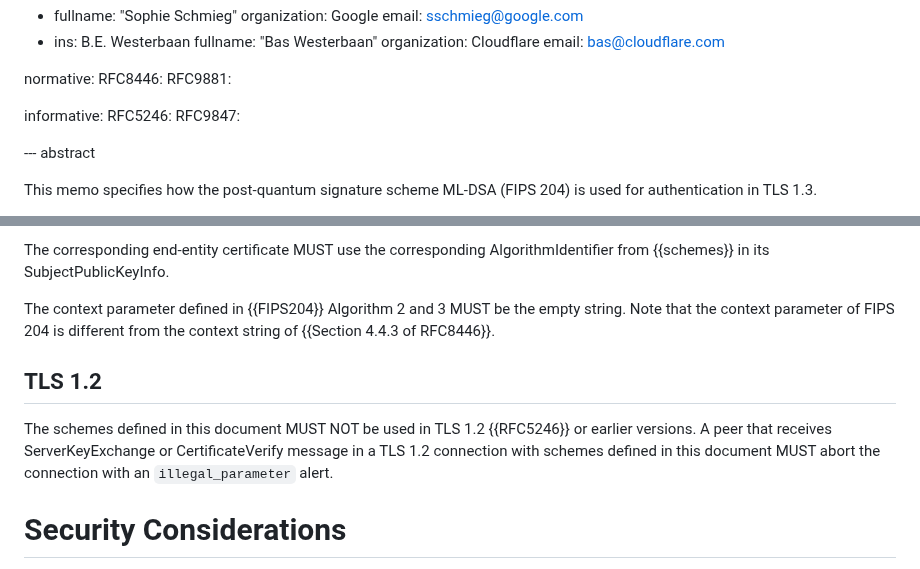
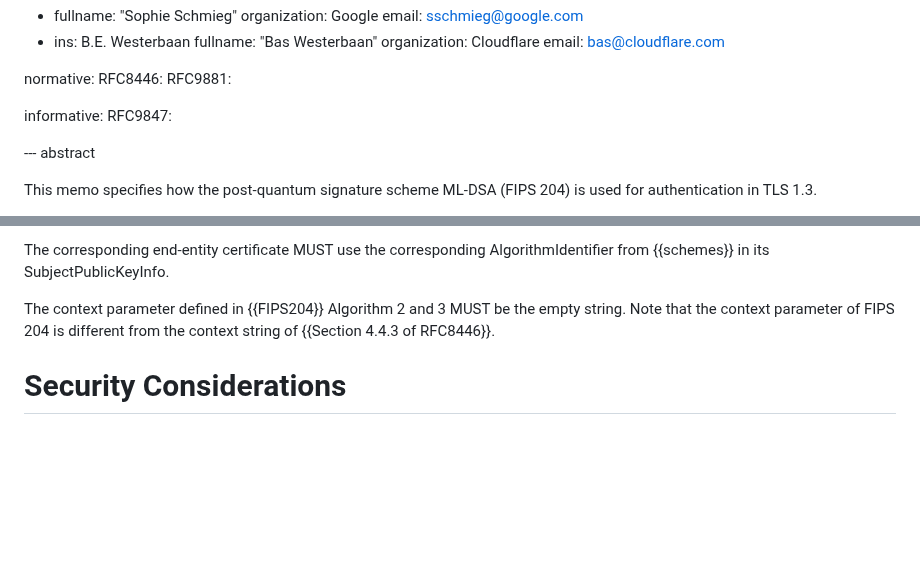
Before and after one commit to tlswg/tls-mldsa, a Markdown page: draft-ietf-tls-mldsa.md, 2 parts joined by grey strips. Rendered like a GitHub page; blank space fills up the shorter version.

Commit message:
Remove explicit prohibition on use in TLS 1.2

```diff
--- a/draft-ietf-tls-mldsa.md
+++ b/draft-ietf-tls-mldsa.md
@@ -42,7 +42,6 @@ normative:
  RFC9881:
 
 informative:
- RFC5246:
  RFC9847:
 
 
@@ -112,13 +111,6 @@ The context parameter defined in {{FIPS204}} Algorithm 2 and 3
 MUST be the empty string. Note that the context parameter of FIPS 204
 is different from the context string of {{Section 4.4.3 of RFC8446}}.
 
-## TLS 1.2
-The schemes defined in this document MUST NOT be used in TLS 1.2 {{RFC5246}}
-or earlier versions.
-A peer that receives ServerKeyExchange or CertificateVerify message in a TLS
-1.2 connection with schemes defined in this document MUST abort the connection
-with an `illegal_parameter` alert.
-
 # Security Considerations
 
 The security considerations of {{RFC8446}} (eg. {{Appendices C.2 and E.1 of RFC8446}}
```
